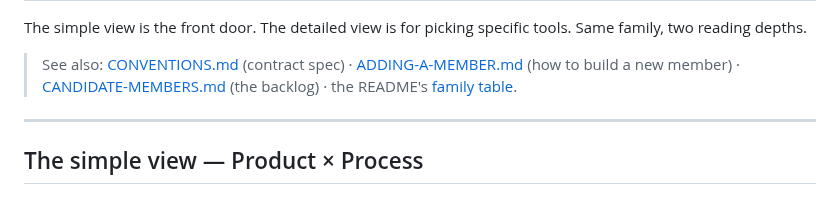
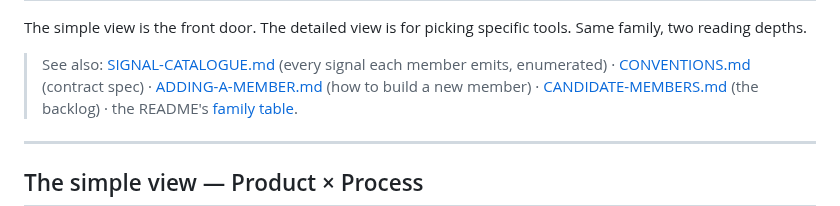
Before and after one commit to michael-borck/lens-analysers, a Markdown page: docs/ASSESSMENT-MAP.md, the part around the change. Rendered like a GitHub page.

```diff
--- a/docs/ASSESSMENT-MAP.md
+++ b/docs/ASSESSMENT-MAP.md
@@ -20,7 +20,9 @@ The doc carries **two complementary views** at different levels of detail:
 The simple view is the front door. The detailed view is for picking
 specific tools. Same family, two reading depths.
 
-> See also: [CONVENTIONS.md](../CONVENTIONS.md) (contract spec) ·
+> See also: [SIGNAL-CATALOGUE.md](./SIGNAL-CATALOGUE.md) (every signal each
+> member emits, enumerated) ·
+> [CONVENTIONS.md](../CONVENTIONS.md) (contract spec) ·
 > [ADDING-A-MEMBER.md](../ADDING-A-MEMBER.md) (how to build a new member) ·
 > [CANDIDATE-MEMBERS.md](../CANDIDATE-MEMBERS.md) (the backlog) ·
 > the README's [family table](../README.md#the-family).
```
Also changed, not shown: docs/SIGNAL-CATALOGUE.md (added, +135 -0 lines).
